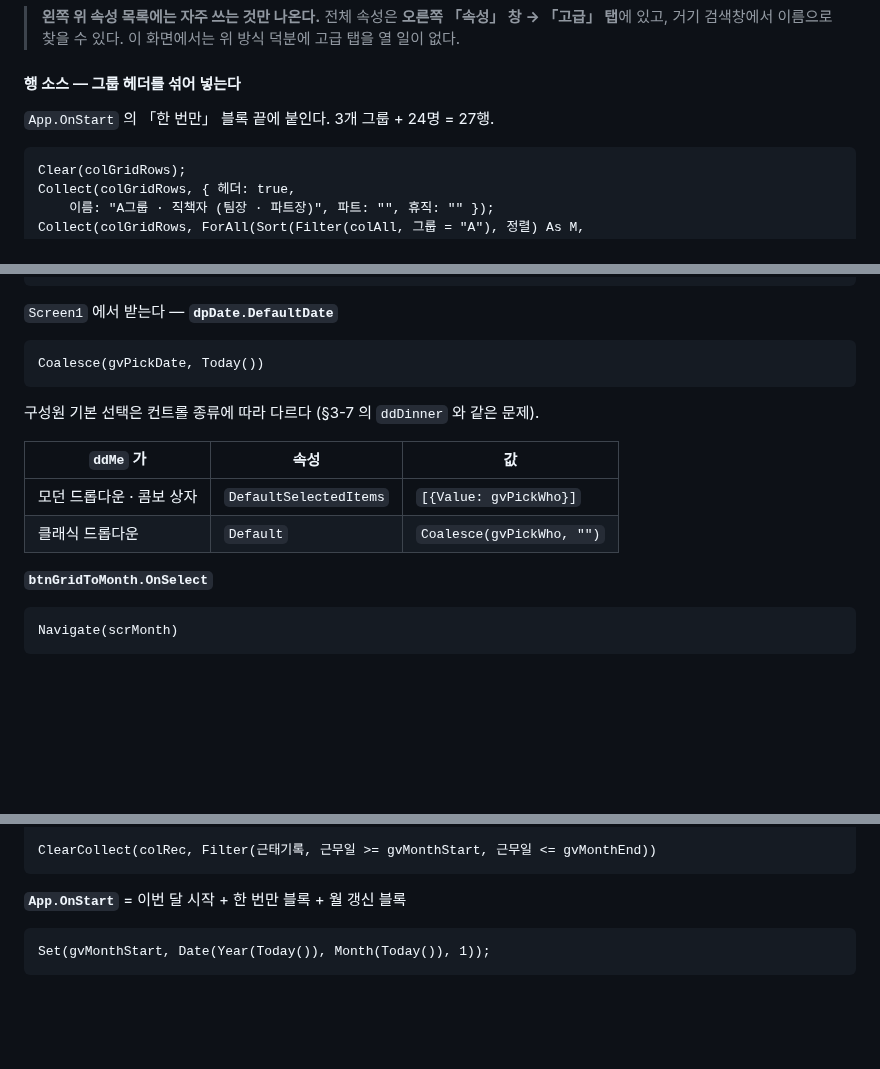
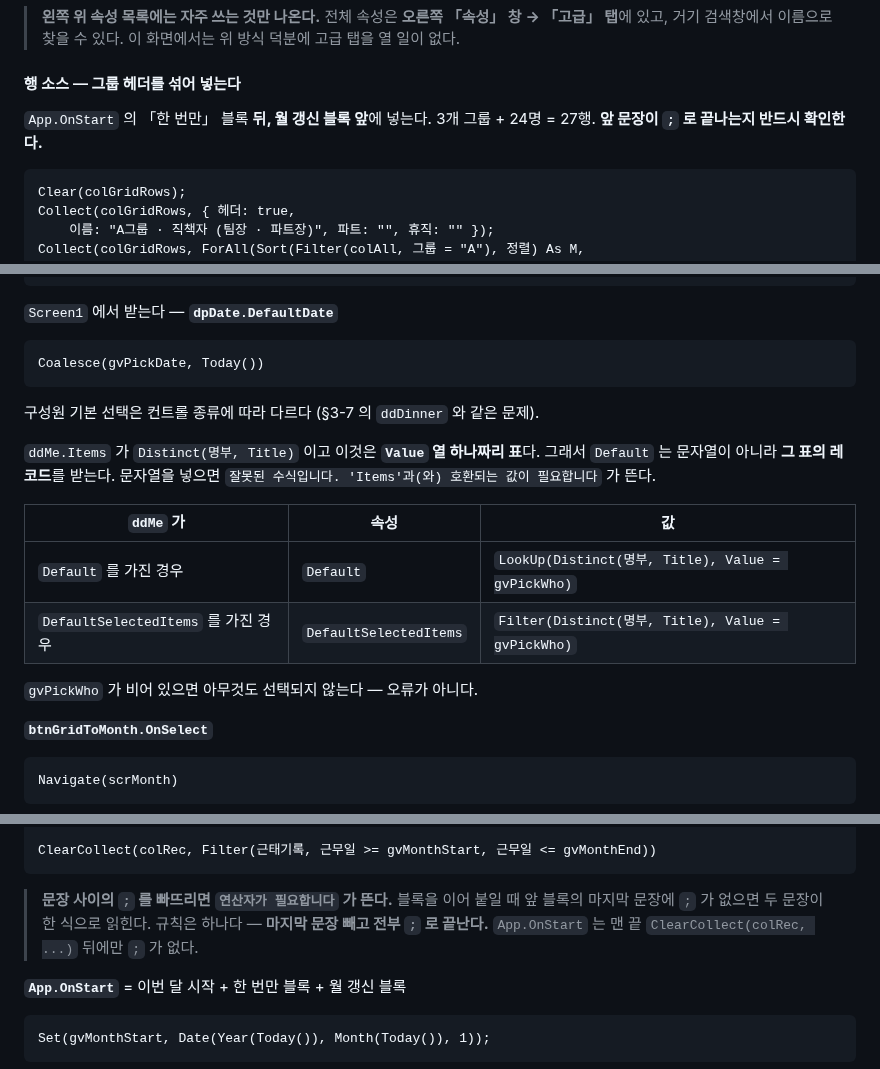
Before and after one commit to jooh-ai/Narae-AI, a Markdown page: docs/worktime/POWERAPPS.md, 3 parts joined by grey strips. Drawn GitHub-style; blank space fills up the shorter version.

Commit message:
fix(worktime): ddMe 기본 선택은 레코드여야 함 · OnStart 세미콜론 규칙 명시
- ddMe.Items 가 Distinct(명부, Title) 이라 Value 열 하나짜리 표다.
  Default 에 문자열을 넣으면 「'Items'과(와) 호환되는 값이 필요합니다」가
  뜬다. LookUp(Distinct(명부, Title), Value = gvPickWho) 로 정정
- 블록을 이어 붙일 때 앞 문장의 ; 가 빠지면 「연산자가 필요합니다」가
  뜬다. 마지막 문장 빼고 전부 ; 로 끝난다는 규칙을 §4-1 에 명시
- 매트릭스 행 소스를 넣을 위치를 「한 번만 블록 뒤, 월 갱신 블록 앞」으로
  분명히 함

Co-Authored-By: Claude Opus 5 <noreply@anthropic.com>
Claude-Session: https://claude.ai/code/session_01UcJcEuQP8b1HobNbkbcBFt

````diff
--- a/docs/worktime/POWERAPPS.md
+++ b/docs/worktime/POWERAPPS.md
@@ -873,7 +873,8 @@ HTML 도구와 체감 차이가 나는 것은 사실상 이 화면 하나다.
 
 #### 행 소스 — 그룹 헤더를 섞어 넣는다
 
-`App.OnStart` 의 「한 번만」 블록 끝에 붙인다. 3개 그룹 + 24명 = 27행.
+`App.OnStart` 의 「한 번만」 블록 **뒤, 월 갱신 블록 앞**에 넣는다.
+3개 그룹 + 24명 = 27행. **앞 문장이 `;` 로 끝나는지 반드시 확인한다.**
 
 ```powerfx
 Clear(colGridRows);
@@ -1160,10 +1161,16 @@ Coalesce(gvPickDate, Today())
 
 구성원 기본 선택은 컨트롤 종류에 따라 다르다 (§3-7 의 `ddDinner` 와 같은 문제).
 
+`ddMe.Items` 가 `Distinct(명부, Title)` 이고 이것은 **`Value` 열 하나짜리 표**다.
+그래서 `Default` 는 문자열이 아니라 **그 표의 레코드**를 받는다. 문자열을 넣으면
+`잘못된 수식입니다. 'Items'과(와) 호환되는 값이 필요합니다` 가 뜬다.
+
 | `ddMe` 가 | 속성 | 값 |
 |---|---|---|
-| 모던 드롭다운 · 콤보 상자 | `DefaultSelectedItems` | `[{Value: gvPickWho}]` |
-| 클래식 드롭다운 | `Default` | `Coalesce(gvPickWho, "")` |
+| `Default` 를 가진 경우 | `Default` | `LookUp(Distinct(명부, Title), Value = gvPickWho)` |
+| `DefaultSelectedItems` 를 가진 경우 | `DefaultSelectedItems` | `Filter(Distinct(명부, Title), Value = gvPickWho)` |
+
+`gvPickWho` 가 비어 있으면 아무것도 선택되지 않는다 — 오류가 아니다.
 
 **`btnGridToMonth.OnSelect`**
 
@@ -1254,6 +1261,11 @@ Set(gvWorkdays, CountRows(Filter(colDays, !휴일)));
 
 ClearCollect(colRec, Filter(근태기록, 근무일 >= gvMonthStart, 근무일 <= gvMonthEnd))
 ```
+
+> **문장 사이의 `;` 를 빠뜨리면 `연산자가 필요합니다` 가 뜬다.** 블록을 이어 붙일 때
+> 앞 블록의 마지막 문장에 `;` 가 없으면 두 문장이 한 식으로 읽힌다. 규칙은 하나다 —
+> **마지막 문장 빼고 전부 `;` 로 끝난다.** `App.OnStart` 는 맨 끝
+> `ClearCollect(colRec, ...)` 뒤에만 `;` 가 없다.
 
 **`App.OnStart`** = 이번 달 시작 + 한 번만 블록 + 월 갱신 블록
 
````
